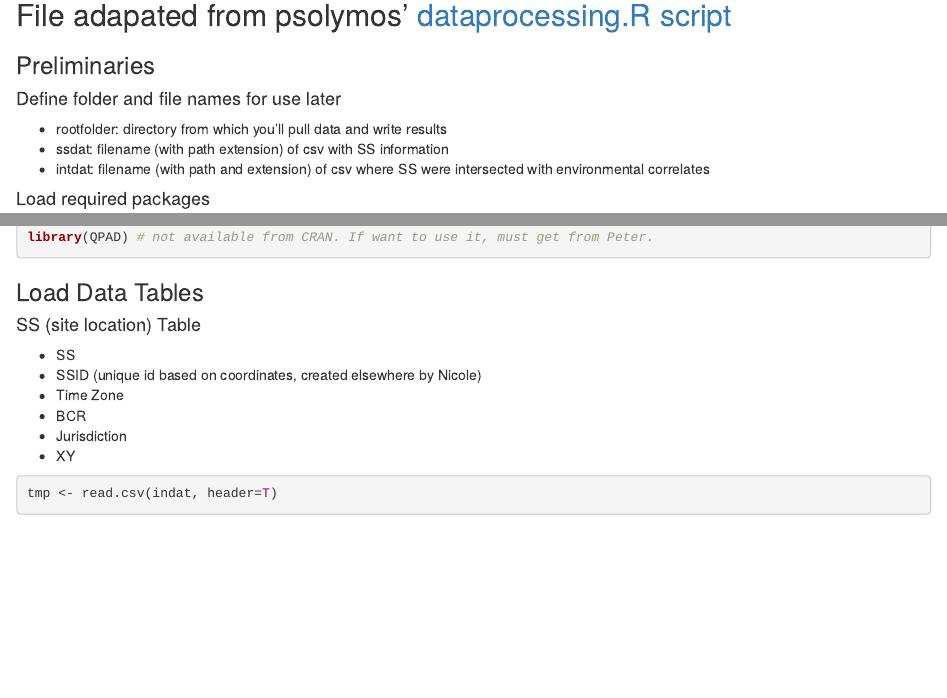
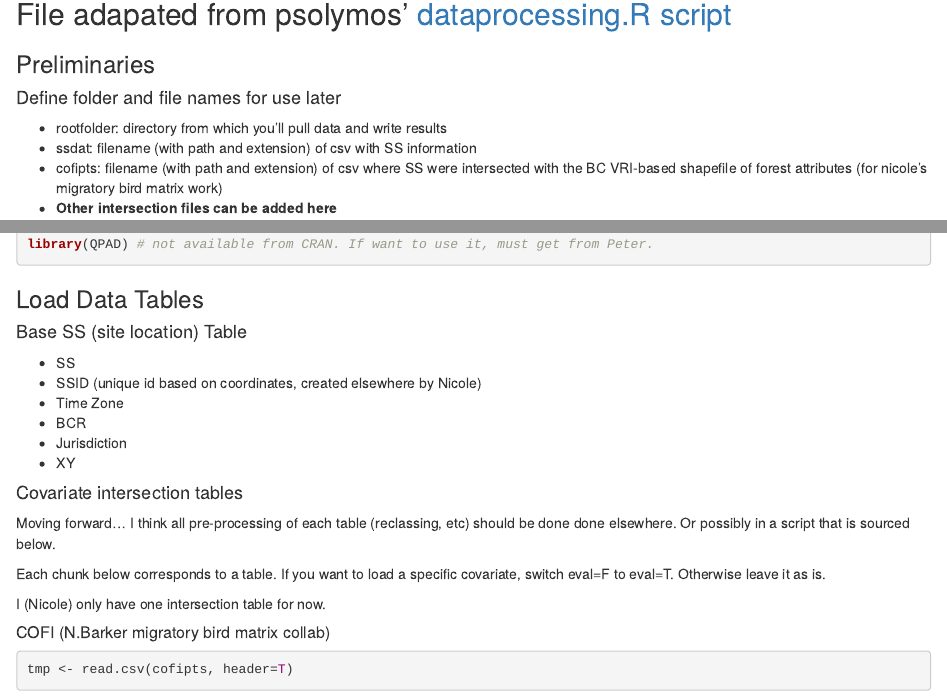
Before and after one commit to borealbirds/CommonScripts, an R Markdown document (01.DataProcessing.Rmd): the page in a window 1100 px wide, from 140 px down, and a second part further down, joined at a grey line. Rendered offline with R 4.5, knitr and Pandoc, with nearby package versions; some code elsewhere in the file could not run offline.

Commit message:
Added space for covariate intersection tables.

````diff
--- a/01.DataProcessing.Rmd
+++ b/01.DataProcessing.Rmd
@@ -12,8 +12,9 @@ output: html_document
 #### Define folder and file names for use later
 
 * rootfolder: directory from which you'll pull data and write results
-* ssdat: filename (with path extension) of csv with SS information
-* intdat: filename (with path and extension) of csv where SS were intersected with environmental correlates
+* ssdat: filename (with path and extension) of csv with SS information
+* cofipts: filename (with path and extension) of csv where SS were intersected with the BC VRI-based shapefile of forest attributes (for nicole's migratory bird matrix work)
+* **Other intersection files can be added here**
 
 ``` {r setup, echo=F, message=F, warning=F}
 require(knitr)
@@ -33,7 +38,7 @@ library(QPAD) # not available from CRAN. If want to use it, must get from Peter.
 
 ### Load Data Tables
 
-#### SS (site location) Table
+#### Base SS (site location) Table
 
 * SS
 * SSID (unique id based on coordinates, created elsewhere by Nicole)
@@ -43,6 +48,18 @@ library(QPAD) # not available from CRAN. If want to use it, must get from Peter.
 * XY
 
 ``` {r}
-tmp <- read.csv(indat, header=T)
+
 
 ```
+
+#### Covariate intersection tables
+
+Moving forward... I think all pre-processing of each table (reclassing, etc) should be done done elsewhere. Or possibly in a script that is sourced below.
+
+Each chunk below corresponds to a table. If you want to load a specific covariate, switch eval=F to eval=T. Otherwise leave it as is.
+
+I (Nicole) only have one intersection table for now.
+
+##### COFI (N.Barker migratory bird matrix collab)
+``` {r load.cofi.table}
+tmp <- read.csv(cofipts, header=T)
````
Also changed, not shown: 01.DataProcessing.Rmd (22 more changed lines).
